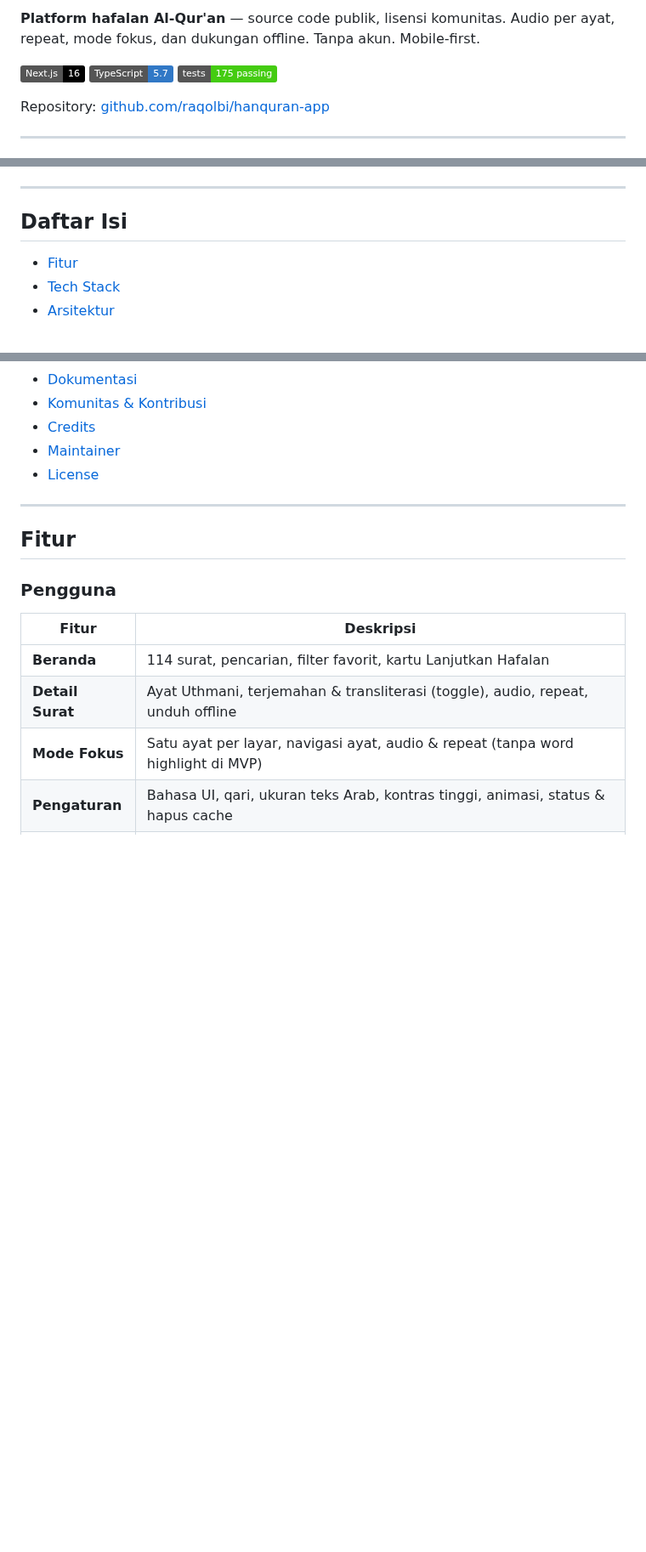
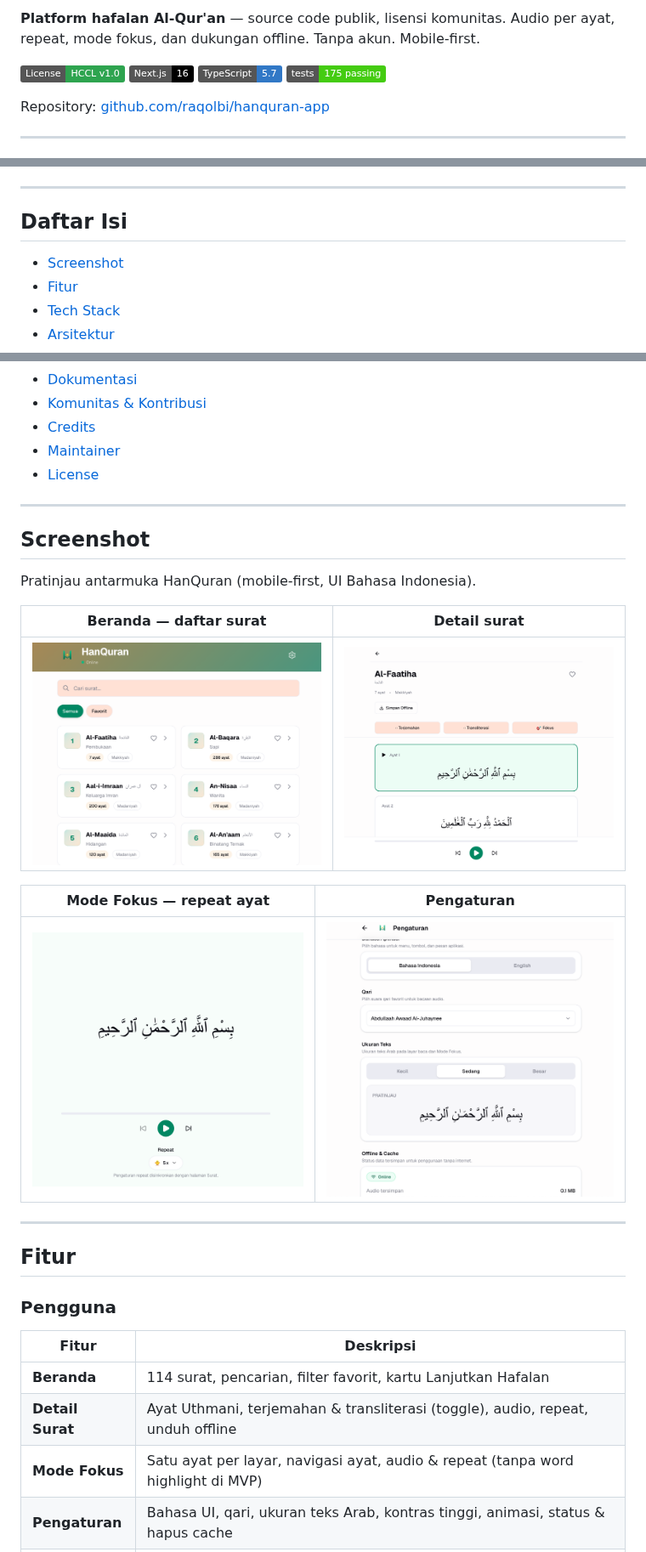
Before and after one commit to raqolbi/hanquran-app, a Markdown page: README.md, 3 parts joined by grey strips. Shown at 85% size. Drawn GitHub-style; pictures changed too: docs/images/Screenshot 2026-06-25 at 07.08.04.png (added), docs/images/Screenshot 2026-06-25 at 07.08.23.png (added), docs/images/Screenshot 2026-06-25 at 07.08.39.png (added); badges without logos; blank space fills up the shorter version.

Commit message:
Perbarui README dengan logo, badge lisensi, dan screenshot aplikasi.
Tambahkan pratinjau antarmuka dari docs/images dan susun section Screenshot setelah daftar isi.

Co-authored-by: Cursor <cursoragent@cursor.com>

```diff
--- a/README.md
+++ b/README.md
@@ -2,6 +4,7 @@
 
 **Platform hafalan Al-Qur'an** — source code publik, lisensi komunitas. Audio per ayat, repeat, mode fokus, dan dukungan offline. Tanpa akun. Mobile-first.
 
+[![License: HCCL v1.0](https://img.shields.io/badge/License-HCCL%20v1.0-2ea44f)](./LICENSE)
 [![Next.js](https://img.shields.io/badge/Next.js-16-000?style=flat&logo=next.js)](https://nextjs.org/)
 [![TypeScript](https://img.shields.io/badge/TypeScript-5.7-3178C6?style=flat&logo=typescript&logoColor=white)](https://www.typescriptlang.org/)
 [![Tests](https://img.shields.io/badge/tests-175%20passing-brightgreen)](./tests)
@@ -61,6 +64,7 @@ Buka aplikasi → Pilih surat → Putar audio → Aktifkan repeat → Mode fokus
 
 ## Daftar Isi
 
+- [Screenshot](#screenshot)
 - [Fitur](#fitur)
 - [Tech Stack](#tech-stack)
 - [Arsitektur](#arsitektur)
@@ -76,6 +80,20 @@ Buka aplikasi → Pilih surat → Putar audio → Aktifkan repeat → Mode fokus
 - [Credits](#credits)
 - [Maintainer](#maintainer)
 - [License](#license)
+
+---
+
+## Screenshot
+
+Pratinjau antarmuka HanQuran (mobile-first, UI Bahasa Indonesia).
+
+| Beranda — daftar surat | Detail surat |
+| :---: | :---: |
+| ![Beranda HanQuran — daftar 114 surat dengan filter dan favorit](./docs/images/Screenshot%202026-06-25%20at%2007.08.04.png) | ![Detail surat Al-Faatiha — ayat, audio player, dan opsi terjemahan](./docs/images/Screenshot%202026-06-25%20at%2007.08.23.png) |
+
+| Mode Fokus — repeat ayat | Pengaturan |
+| :---: | :---: |
+| ![Mode Fokus — satu ayat, kontrol repeat, dan pemutaran audio](./docs/images/Screenshot%202026-06-25%20at%2007.08.39.png) | ![Pengaturan — bahasa, qari, ukuran teks, dan status offline](./docs/images/Screenshot%202026-06-25%20at%2007.09.05.png) |
 
 ---
 
```
Also changed, not shown: other parts of README.md (+3 -1 lines).
